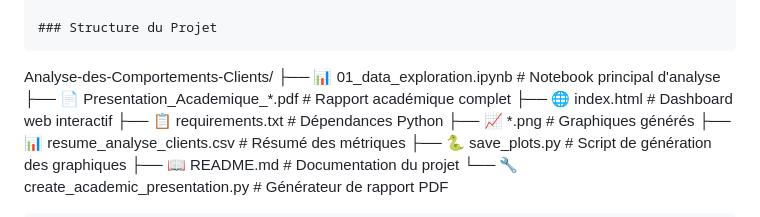
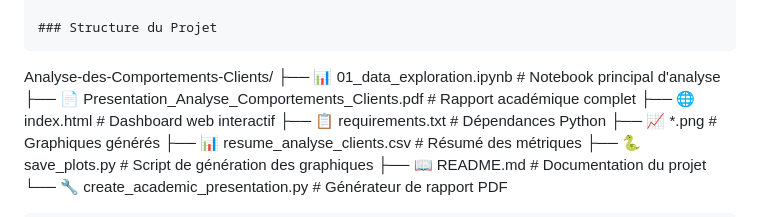
Before and after one commit to invecta/Analyse-des-Comportements-Clients, a Markdown page: README.md, the part around the change printed below. GitHub-like rendering.

Commit message:
Update README.md to use correct PDF filename

````diff
--- a/README.md
+++ b/README.md
@@ -116,7 +116,7 @@ python -c "import pandas as pd; print('Environnement prêt!')"
 ```
 Analyse-des-Comportements-Clients/
 ├── 📊 01_data_exploration.ipynb          # Notebook principal d'analyse
-├── 📄 Presentation_Academique_*.pdf       # Rapport académique complet
+├── 📄 Presentation_Analyse_Comportements_Clients.pdf  # Rapport académique complet
 ├── 🌐 index.html                         # Dashboard web interactif
 ├── 📋 requirements.txt                   # Dépendances Python
 ├── 📈 *.png                              # Graphiques générés
````
Also changed, not shown: other parts of README.md (+2 -2 lines).
